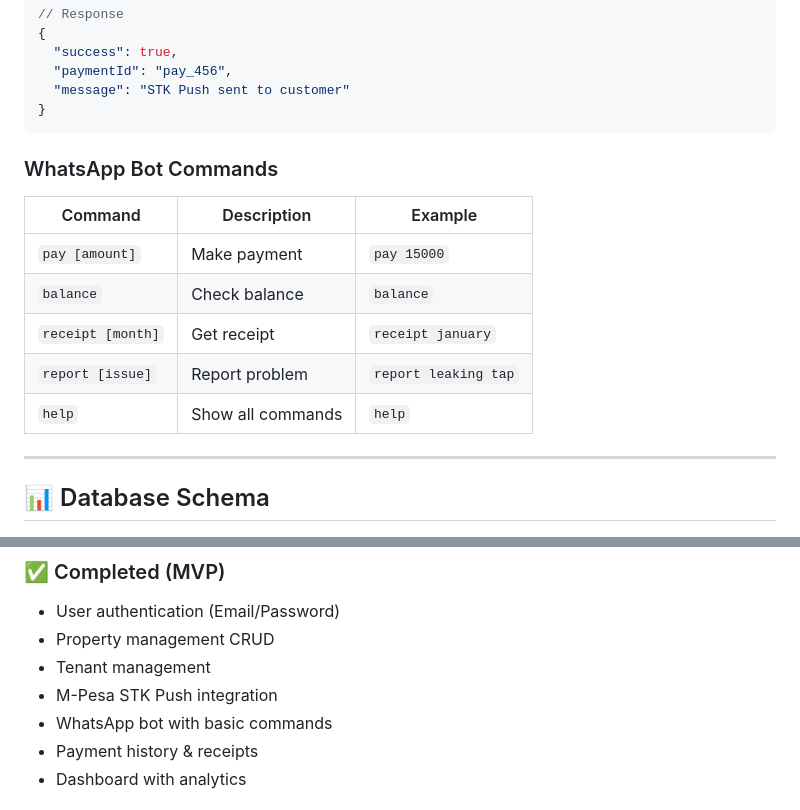
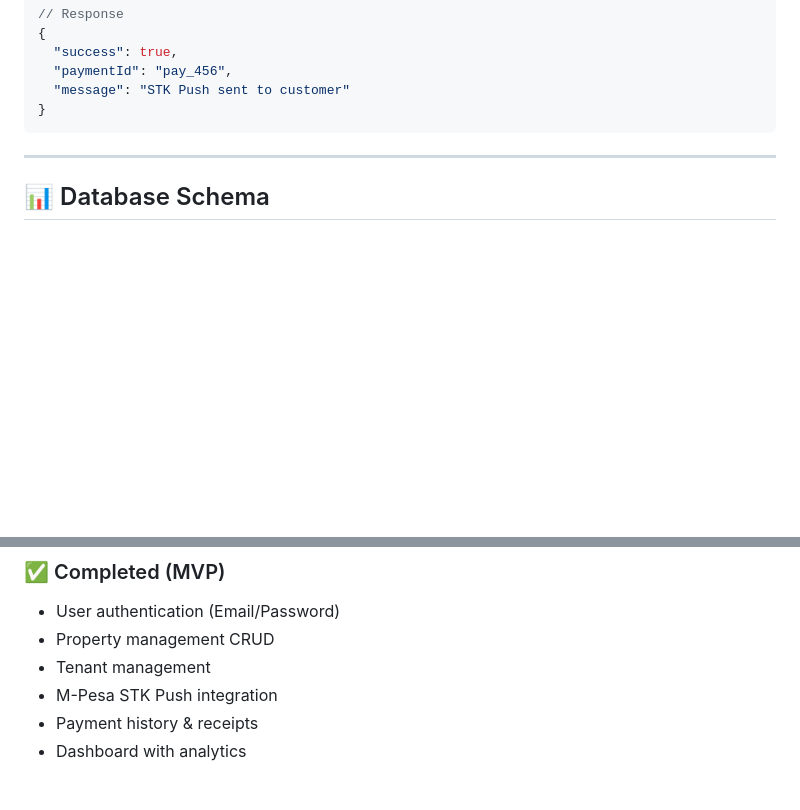
Before and after one commit to Lw-wells/E-kodi-app, a Markdown page: README.md, 2 parts joined by grey strips. Rendered like a GitHub page; blank space fills up the shorter version.

Commit message:
Remove WhatsApp Bot Commands from README
Removed WhatsApp bot commands section from README.

````diff
--- a/README.md
+++ b/README.md
@@ -213,17 +213,6 @@ POST /api/payments/initiate
   "message": "STK Push sent to customer"
 }
 ```
-
-### WhatsApp Bot Commands
-
-| Command | Description | Example |
-|---------|-------------|---------|
-| `pay [amount]` | Make payment | `pay 15000` |
-| `balance` | Check balance | `balance` |
-| `receipt [month]` | Get receipt | `receipt january` |
-| `report [issue]` | Report problem | `report leaking tap` |
-| `help` | Show all commands | `help` |
-
 ---
 
 ## 📊 Database Schema
@@ -415,7 +404,6 @@ This project is licensed under the MIT License - see the [LICENSE](LICENSE) file
 - Property management CRUD
 - Tenant management
 - M-Pesa STK Push integration
-- WhatsApp bot with basic commands
 - Payment history & receipts
 - Dashboard with analytics
 
````
